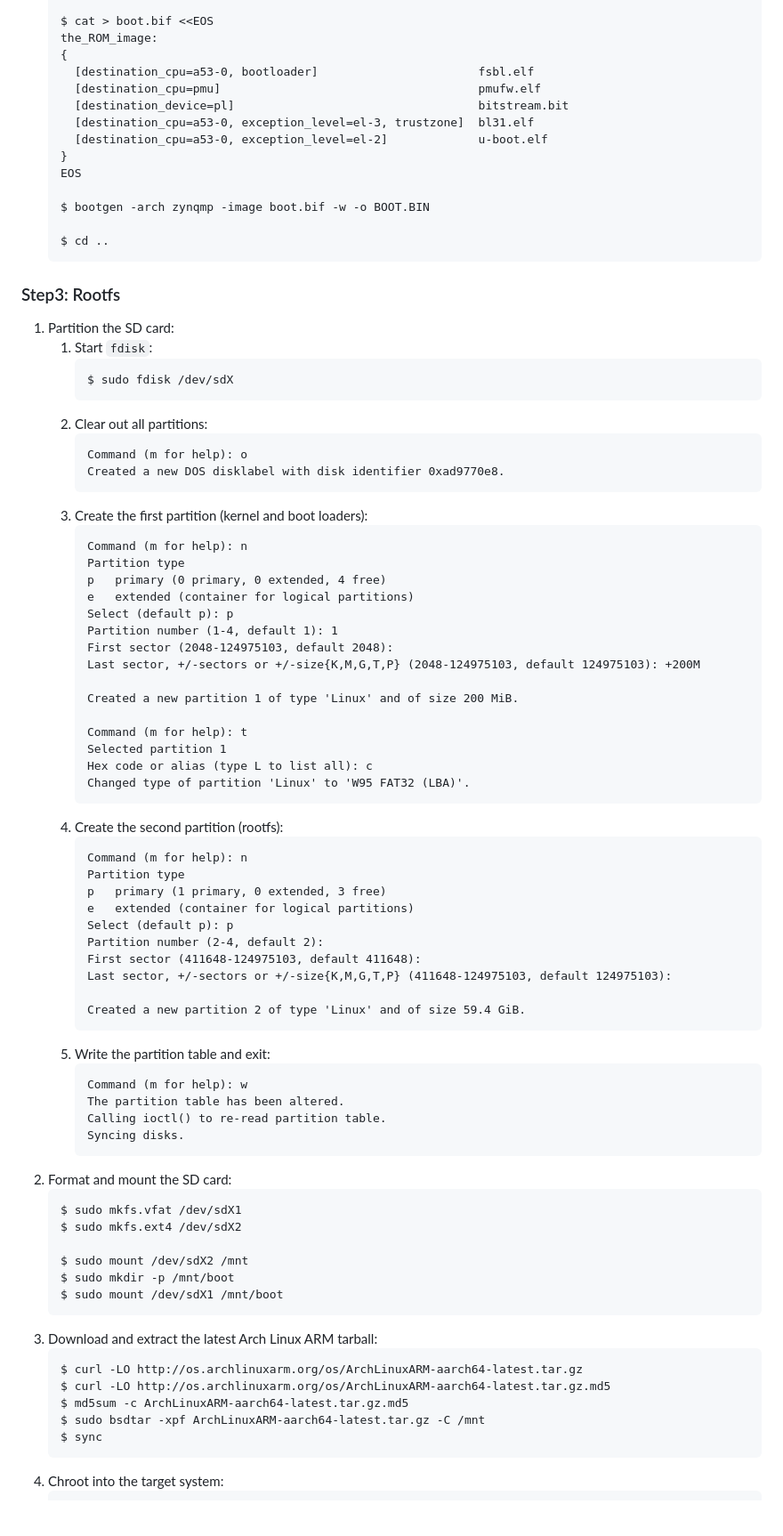
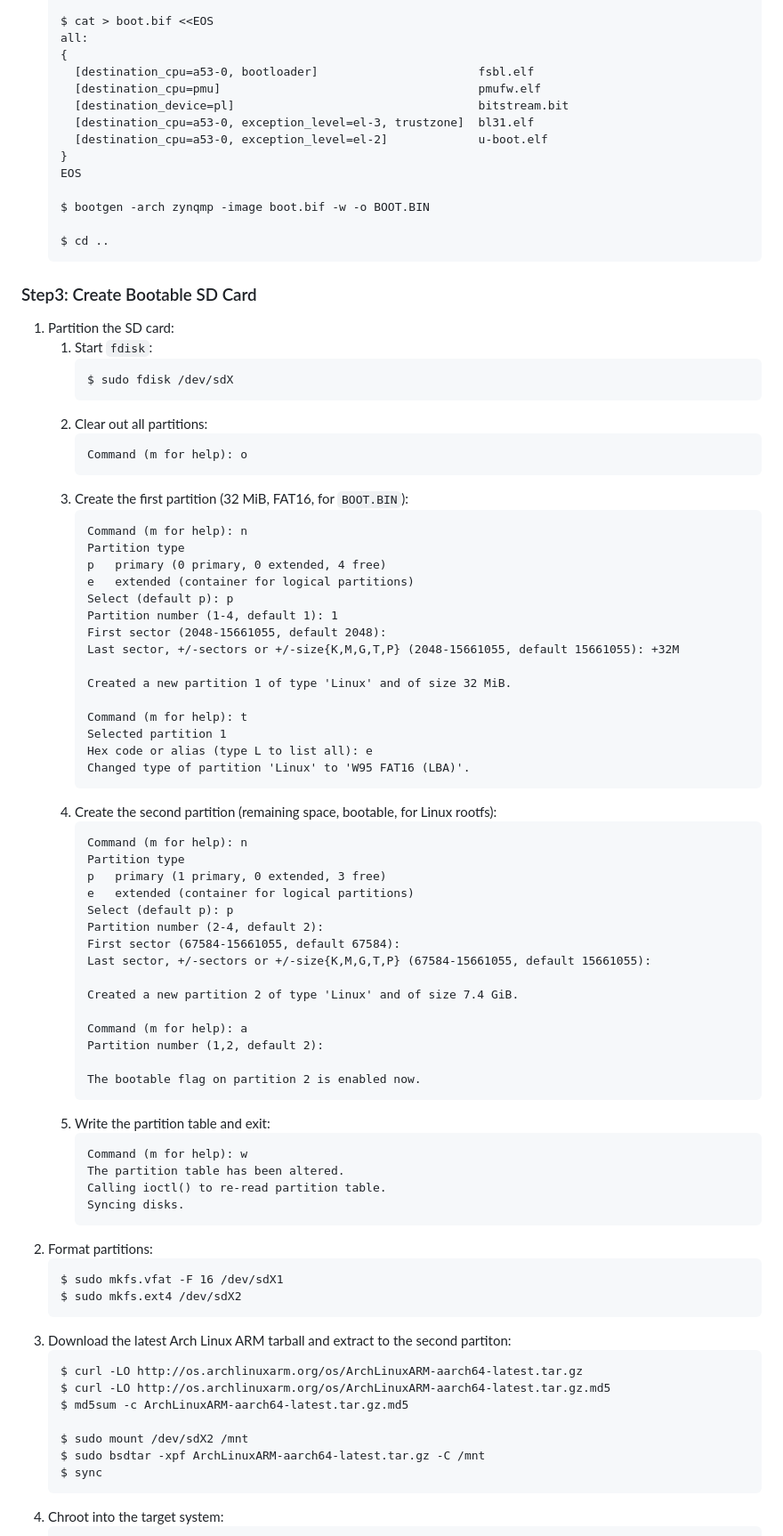
Before and after one commit to Tosainu/zynqmp-arch, a Markdown page: README.md, the part around the change printed below. Shown: that part at 89% size. GitHub-like rendering; blank space fills up the shorter version.

````diff
--- a/README.md
+++ b/README.md
@@ -103,7 +96,7 @@ Vivado% write_hw_platform -fixed -include_bit system.xsa
     $ cp ../u-boot-xlnx/u-boot.elf .
 
     $ cat > boot.bif <<EOS
-    the_ROM_image:
+    all:
     {
       [destination_cpu=a53-0, bootloader]                       fsbl.elf
       [destination_cpu=pmu]                                     pmufw.elf
@@ -118,7 +111,7 @@ Vivado% write_hw_platform -fixed -include_bit system.xsa
     $ cd ..
     ```
 
-### Step3: Rootfs
+### Step3: Create Bootable SD Card
 
 1. Partition the SD card:
     1. Start `fdisk`:
@@ -128,9 +121,8 @@ Vivado% write_hw_platform -fixed -include_bit system.xsa
     2. Clear out all partitions:
         ```
         Command (m for help): o
-        Created a new DOS disklabel with disk identifier 0xad9770e8.
         ```
-    3. Create the first partition (kernel and boot loaders):
+    3. Create the first partition (32 MiB, FAT16, for `BOOT.BIN`):
         ```
         Command (m for help): n
         Partition type
@@ -138,17 +130,17 @@ Vivado% write_hw_platform -fixed -include_bit system.xsa
         e   extended (container for logical partitions)
         Select (default p): p
         Partition number (1-4, default 1): 1
-        First sector (2048-124975103, default 2048):
-        Last sector, +/-sectors or +/-size{K,M,G,T,P} (2048-124975103, default 124975103): +200M
+        First sector (2048-15661055, default 2048):
+        Last sector, +/-sectors or +/-size{K,M,G,T,P} (2048-15661055, default 15661055): +32M
 
-        Created a new partition 1 of type 'Linux' and of size 200 MiB.
+        Created a new partition 1 of type 'Linux' and of size 32 MiB.
 
         Command (m for help): t
         Selected partition 1
-        Hex code or alias (type L to list all): c
-        Changed type of partition 'Linux' to 'W95 FAT32 (LBA)'.
+        Hex code or alias (type L to list all): e
+        Changed type of partition 'Linux' to 'W95 FAT16 (LBA)'.
         ```
-    4. Create the second partition (rootfs):
+    4. Create the second partition (remaining space, bootable, for Linux rootfs):
         ```
         Command (m for help): n
         Partition type
@@ -156,10 +148,15 @@ Vivado% write_hw_platform -fixed -include_bit system.xsa
         e   extended (container for logical partitions)
         Select (default p): p
         Partition number (2-4, default 2):
-        First sector (411648-124975103, default 411648):
-        Last sector, +/-sectors or +/-size{K,M,G,T,P} (411648-124975103, default 124975103):
+        First sector (67584-15661055, default 67584):
+        Last sector, +/-sectors or +/-size{K,M,G,T,P} (67584-15661055, default 15661055):
 
-        Created a new partition 2 of type 'Linux' and of size 59.4 GiB.
+        Created a new partition 2 of type 'Linux' and of size 7.4 GiB.
+
+        Command (m for help): a
+        Partition number (1,2, default 2):
+
+        The bootable flag on partition 2 is enabled now.
         ```
     5. Write the partition table and exit:
         ```
@@ -168,20 +165,18 @@ Vivado% write_hw_platform -fixed -include_bit system.xsa
         Calling ioctl() to re-read partition table.
         Syncing disks.
         ```
-2. Format and mount the SD card:
+2. Format partitions:
     ```
-    $ sudo mkfs.vfat /dev/sdX1
+    $ sudo mkfs.vfat -F 16 /dev/sdX1
     $ sudo mkfs.ext4 /dev/sdX2
-
-    $ sudo mount /dev/sdX2 /mnt
-    $ sudo mkdir -p /mnt/boot
-    $ sudo mount /dev/sdX1 /mnt/boot
     ```
-3. Download and extract the latest Arch Linux ARM tarball:
+3. Download the latest Arch Linux ARM tarball and extract to the second partiton:
     ```
     $ curl -LO http://os.archlinuxarm.org/os/ArchLinuxARM-aarch64-latest.tar.gz
     $ curl -LO http://os.archlinuxarm.org/os/ArchLinuxARM-aarch64-latest.tar.gz.md5
     $ md5sum -c ArchLinuxARM-aarch64-latest.tar.gz.md5
+
+    $ sudo mount /dev/sdX2 /mnt
     $ sudo bsdtar -xpf ArchLinuxARM-aarch64-latest.tar.gz -C /mnt
     $ sync
     ```
````
Also changed, not shown: other parts of README.md (+54 -55 lines).
